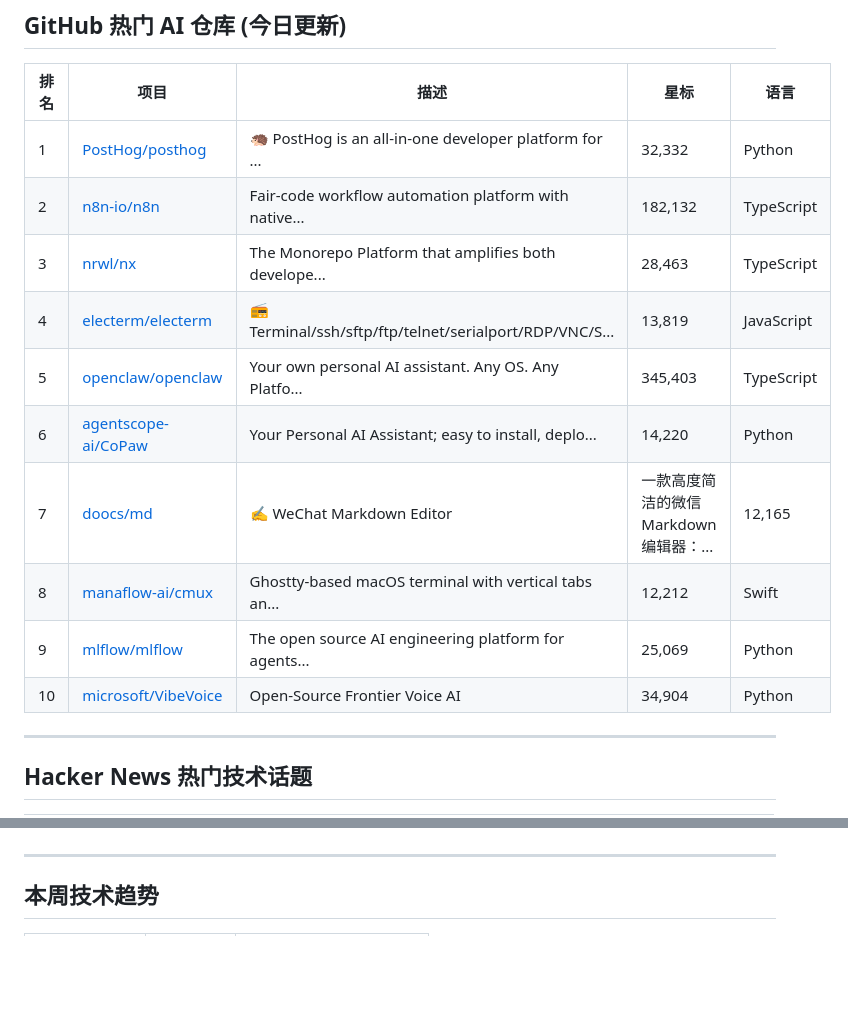
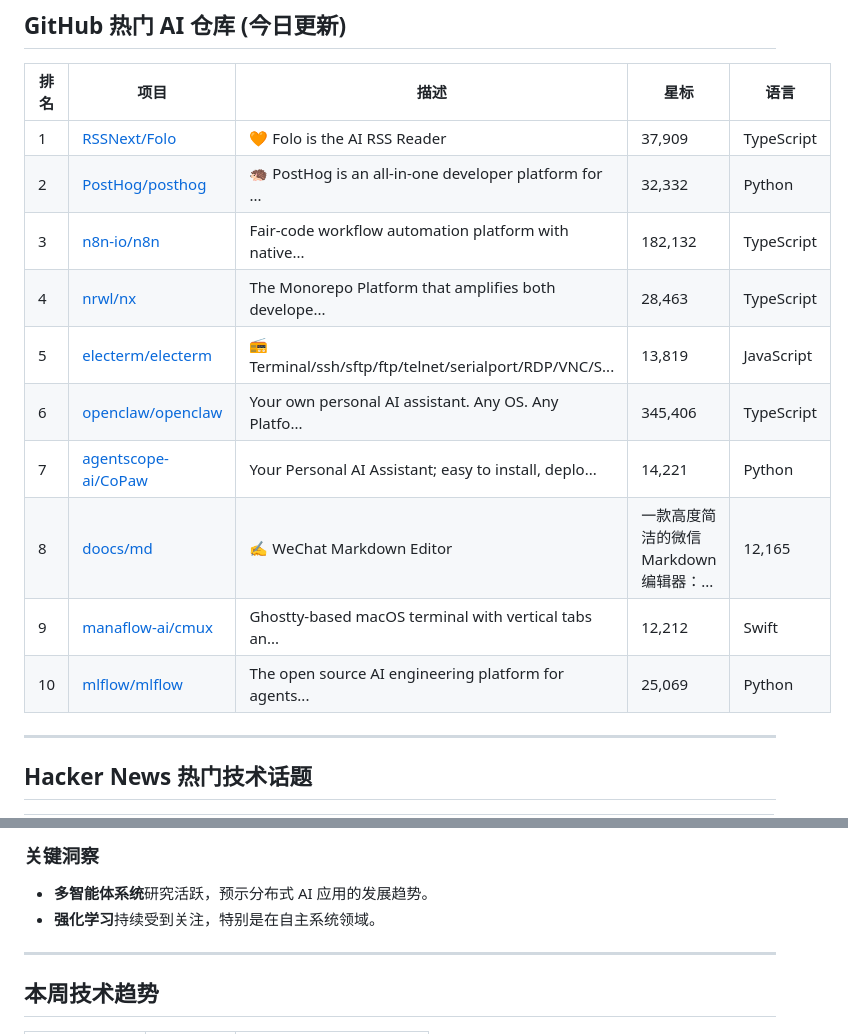
Before and after one commit to huang-x-h/ai-daily-report, a Markdown page: ai-daily-report-2026-04-02.md, 2 parts joined by grey strips. GitHub-like rendering; blank space fills up the shorter version.

```diff
--- a/ai-daily-report-2026-04-02.md
+++ b/ai-daily-report-2026-04-02.md
@@ -9,16 +9,16 @@
 
 | 排名 | 项目 | 描述 | 星标 | 语言 |
 |------|------|------|------|------|
-| 1 | [PostHog/posthog](https://github.com/PostHog/posthog) | 🦔 PostHog is an all-in-one developer platform for ... | 32,332 | Python |
-| 2 | [n8n-io/n8n](https://github.com/n8n-io/n8n) | Fair-code workflow automation platform with native... | 182,132 | TypeScript |
-| 3 | [nrwl/nx](https://github.com/nrwl/nx) | The Monorepo Platform that amplifies both develope... | 28,463 | TypeScript |
-| 4 | [electerm/electerm](https://github.com/electerm/electerm) | 📻Terminal/ssh/sftp/ftp/telnet/serialport/RDP/VNC/S... | 13,819 | JavaScript |
-| 5 | [openclaw/openclaw](https://github.com/openclaw/openclaw) | Your own personal AI assistant. Any OS. Any Platfo... | 345,403 | TypeScript |
-| 6 | [agentscope-ai/CoPaw](https://github.com/agentscope-ai/CoPaw) | Your Personal AI Assistant; easy to install, deplo... | 14,220 | Python |
-| 7 | [doocs/md](https://github.com/doocs/md) | ✍ WeChat Markdown Editor | 一款高度简洁的微信 Markdown 编辑器：... | 12,165 | Vue |
-| 8 | [manaflow-ai/cmux](https://github.com/manaflow-ai/cmux) | Ghostty-based macOS terminal with vertical tabs an... | 12,212 | Swift |
-| 9 | [mlflow/mlflow](https://github.com/mlflow/mlflow) | The open source AI engineering platform for agents... | 25,069 | Python |
-| 10 | [microsoft/VibeVoice](https://github.com/microsoft/VibeVoice) | Open-Source Frontier Voice AI | 34,904 | Python |
+| 1 | [RSSNext/Folo](https://github.com/RSSNext/Folo) | 🧡 Folo is the AI RSS Reader | 37,909 | TypeScript |
+| 2 | [PostHog/posthog](https://github.com/PostHog/posthog) | 🦔 PostHog is an all-in-one developer platform for ... | 32,332 | Python |
+| 3 | [n8n-io/n8n](https://github.com/n8n-io/n8n) | Fair-code workflow automation platform with native... | 182,132 | TypeScript |
+| 4 | [nrwl/nx](https://github.com/nrwl/nx) | The Monorepo Platform that amplifies both develope... | 28,463 | TypeScript |
+| 5 | [electerm/electerm](https://github.com/electerm/electerm) | 📻Terminal/ssh/sftp/ftp/telnet/serialport/RDP/VNC/S... | 13,819 | JavaScript |
+| 6 | [openclaw/openclaw](https://github.com/openclaw/openclaw) | Your own personal AI assistant. Any OS. Any Platfo... | 345,406 | TypeScript |
+| 7 | [agentscope-ai/CoPaw](https://github.com/agentscope-ai/CoPaw) | Your Personal AI Assistant; easy to install, deplo... | 14,221 | Python |
+| 8 | [doocs/md](https://github.com/doocs/md) | ✍ WeChat Markdown Editor | 一款高度简洁的微信 Markdown 编辑器：... | 12,165 | Vue |
+| 9 | [manaflow-ai/cmux](https://github.com/manaflow-ai/cmux) | Ghostty-based macOS terminal with vertical tabs an... | 12,212 | Swift |
+| 10 | [mlflow/mlflow](https://github.com/mlflow/mlflow) | The open source AI engineering platform for agents... | 25,069 | Python |
 
 ---
 
@@ -45,3 +132,7 @@
+### 关键洞察
+
+- **多智能体系统**研究活跃，预示分布式 AI 应用的发展趋势。
+- **强化学习**持续受到关注，特别是在自主系统领域。
 
 ---
 
```
Also changed, not shown: other parts of ai-daily-report-2026-04-02.md (+97 -10 lines), reports/ai-daily-report-2026-04-02.md (added, +71 -0 lines).
